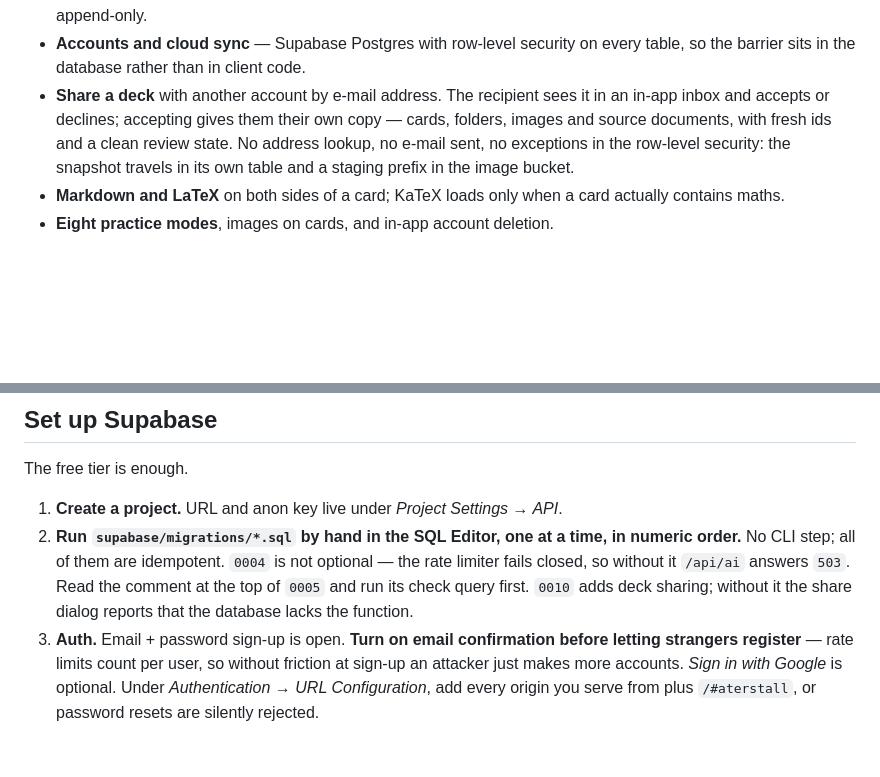
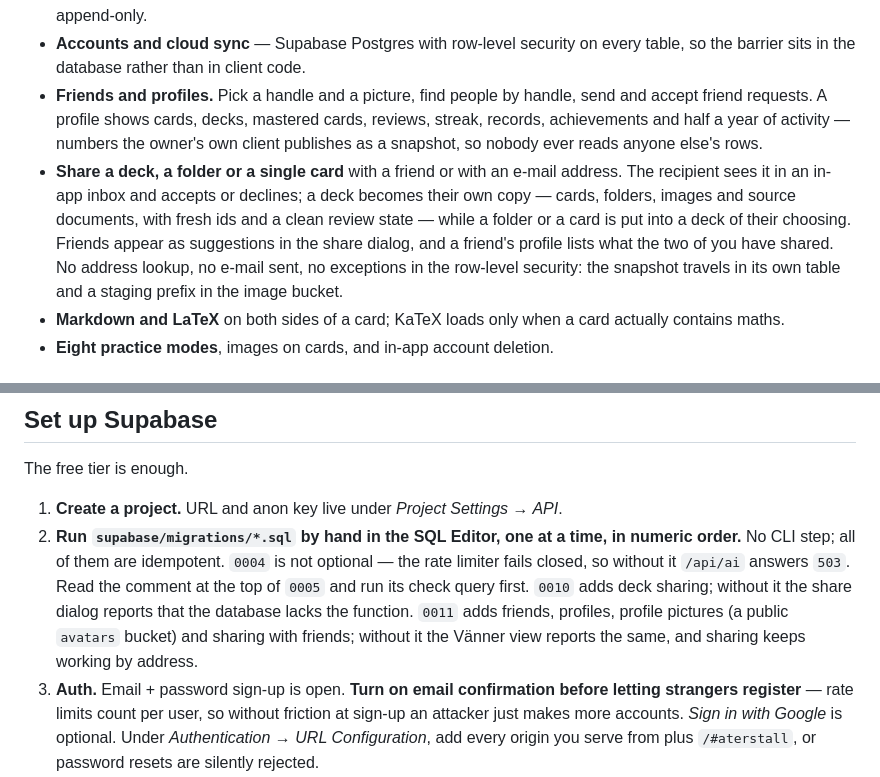
Before and after one commit to Emsurenar/repetix, a Markdown page: README.md, 2 parts joined by grey strips. GitHub-like rendering; blank space fills up the shorter version.

```diff
--- a/README.md
+++ b/README.md
@@ -37,12 +37,20 @@ English so the repository can be read without it.
   append-only.
 - **Accounts and cloud sync** — Supabase Postgres with row-level security on
   every table, so the barrier sits in the database rather than in client code.
-- **Share a deck** with another account by e-mail address. The recipient sees
-  it in an in-app inbox and accepts or declines; accepting gives them their own
-  copy — cards, folders, images and source documents, with fresh ids and a
-  clean review state. No address lookup, no e-mail sent, no exceptions in the
-  row-level security: the snapshot travels in its own table and a staging
-  prefix in the image bucket.
+- **Friends and profiles.** Pick a handle and a picture, find people by
+  handle, send and accept friend requests. A profile shows cards, decks,
+  mastered cards, reviews, streak, records, achievements and half a year of
+  activity — numbers the owner's own client publishes as a snapshot, so
+  nobody ever reads anyone else's rows.
+- **Share a deck, a folder or a single card** with a friend or with an e-mail
+  address. The recipient sees it in an in-app inbox and accepts or declines;
+  a deck becomes their own copy — cards, folders, images and source documents,
+  with fresh ids and a clean review state — while a folder or a card is put
+  into a deck of their choosing. Friends appear as suggestions in the share
+  dialog, and a friend's profile lists what the two of you have shared. No
+  address lookup, no e-mail sent, no exceptions in the row-level security:
+  the snapshot travels in its own table and a staging prefix in the image
+  bucket.
 - **Markdown and LaTeX** on both sides of a card; KaTeX loads only when a card
   actually contains maths.
 - **Eight practice modes**, images on cards, and in-app account deletion.
@@ -82,7 +90,9 @@ The free tier is enough.
    optional — the rate limiter fails closed, so without it `/api/ai` answers
    `503`. Read the comment at the top of `0005` and run its check query first.
    `0010` adds deck sharing; without it the share dialog reports that the
-   database lacks the function.
+   database lacks the function. `0011` adds friends, profiles, profile
+   pictures (a public `avatars` bucket) and sharing with friends; without it
+   the Vänner view reports the same, and sharing keeps working by address.
 3. **Auth.** Email + password sign-up is open. **Turn on email confirmation
    before letting strangers register** — rate limits count per user, so without
    friction at sign-up an attacker just makes more accounts. *Sign in with
```
Also changed, not shown: CLAUDE.md (+21 -8 lines), docs/OVERLAMNING.md (+33 -5 lines).
